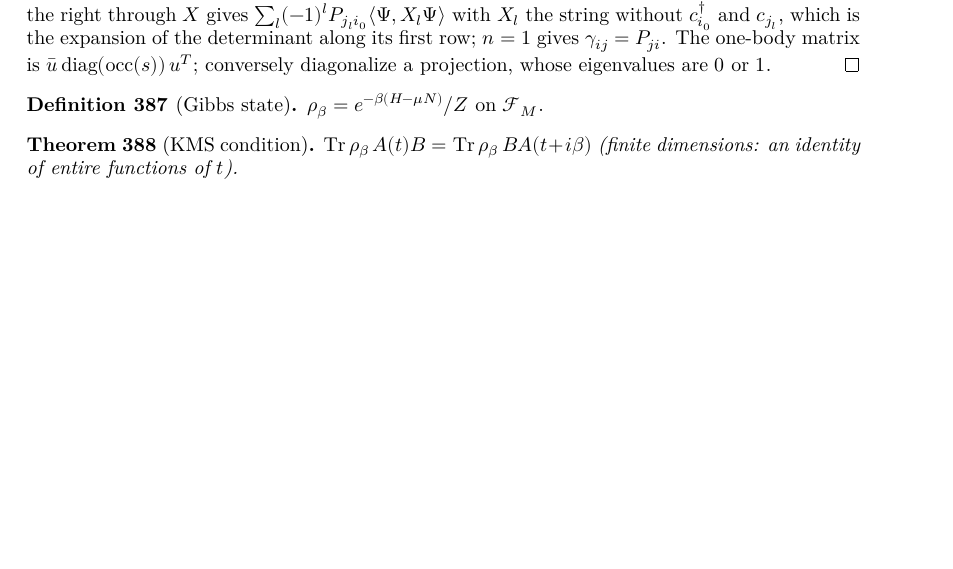
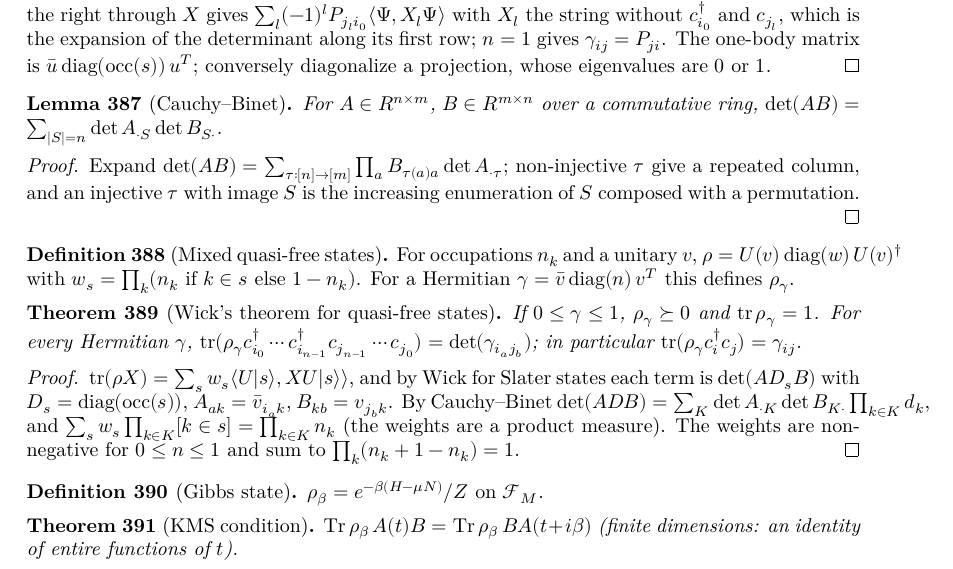
Before and after one commit to hyllios/lean_dft, a LaTeX thesis (blueprint/src/print.tex, which reads blueprint/src/chapters/qm_many_body.tex): part of page 77 of 78, cut so that both start at the same text, the shorter picture padded with empty space. Compiled offline with XeLaTeX.

Commit message:
QM/ManyBody/QuasiFreeMixed: mixed quasi-free states and Wick's theorem (B3 step 2)
ρ = U(v) diag(w) U(v)† with product weights w_s = Π_k (n_k or 1 - n_k). For 0 ≤ γ ≤ 1, ρ_γ is a
density matrix; for every Hermitian γ, tr(ρ_γ c†⋯c† c⋯c) = det(γ_{i_a j_b}) and tr(ρ_γ c_i† c_j)
= γ_ij. The proof averages Wick for Slater states using the Cauchy–Binet formula, added in
general form (commutative rings) to ForMathlib/LinearAlgebra/Matrix/CauchyBinet.

Co-Authored-By: Claude Opus 5.5 <noreply@anthropic.com>

```diff
--- a/blueprint/src/chapters/qm_many_body.tex
+++ b/blueprint/src/chapters/qm_many_body.tex
@@ -291,6 +291,40 @@
   $\bar u\,\mathrm{diag}(\mathrm{occ}(s))\,u^{T}$; conversely diagonalize a projection, whose eigenvalues are $0$ or $1$.
 \end{proof}
 
+\begin{lemma}[Cauchy--Binet]\label{lem:cauchy-binet}
+  \lean{Matrix.det_mul_eq_sum_det_mul_det}\leanok
+  For $A\in R^{n\times m}$, $B\in R^{m\times n}$ over a commutative ring,
+  $\det(AB)=\sum_{|S|=n}\det A_{\cdot S}\det B_{S\cdot}$.
+\end{lemma}
+\begin{proof}\leanok
+  Expand $\det(AB)=\sum_{\tau:[n]\to[m]}\prod_aB_{\tau(a)a}\det A_{\cdot\tau}$; non-injective $\tau$ give a repeated column, and an
+  injective $\tau$ with image $S$ is the increasing enumeration of $S$ composed with a permutation.
+\end{proof}
+
+\begin{definition}[Mixed quasi-free states]\label{def:quasi-free}
+  % Statements approved by Miguel 2026-11-26 (B3 step 2).
+  \lean{QM.ManyBody.confWeight, QM.ManyBody.quasiFreeOf, QM.ManyBody.quasiFree}\leanok
+  \uses{def:slater-state}
+  For occupations $n_k$ and a unitary $v$, $\rho=U(v)\,\mathrm{diag}(w)\,U(v)^\dagger$ with
+  $w_s=\prod_k(n_k\text{ if }k\in s\text{ else }1-n_k)$. For a Hermitian $\gamma=\bar v\,\mathrm{diag}(n)\,v^T$ this defines $\rho_\gamma$.
+\end{definition}
+
+\begin{theorem}[Wick's theorem for quasi-free states]\label{thm:wick-quasi-free}
+  \lean{QM.ManyBody.sum_confWeight, QM.ManyBody.sum_confWeight_mul_prod, QM.ManyBody.det_mul_diagonal_mul,
+    QM.ManyBody.wick_quasiFreeOf, QM.ManyBody.quasiFree_isDensityMatrix, QM.ManyBody.wick_quasiFree,
+    QM.ManyBody.rdm1_quasiFree}\leanok
+  \uses{def:quasi-free, thm:wick-slater, lem:cauchy-binet}
+  If $0\le\gamma\le1$, $\rho_\gamma\succeq0$ and $\operatorname{tr}\rho_\gamma=1$. For every Hermitian $\gamma$,
+  $\operatorname{tr}(\rho_\gamma c^\dagger_{i_0}\cdots c^\dagger_{i_{n-1}}c_{j_{n-1}}\cdots c_{j_0})=\det(\gamma_{i_aj_b})$; in particular
+  $\operatorname{tr}(\rho_\gamma c_i^\dagger c_j)=\gamma_{ij}$.
+\end{theorem}
+\begin{proof}\leanok
+  $\operatorname{tr}(\rho X)=\sum_sw_s\langle U|s\rangle,XU|s\rangle\rangle$, and by Wick for Slater states each term is
+  $\det(AD_sB)$ with $D_s=\mathrm{diag}(\mathrm{occ}(s))$, $A_{ak}=\bar v_{i_ak}$, $B_{kb}=v_{j_bk}$. By Cauchy--Binet
+  $\det(ADB)=\sum_K\det A_{\cdot K}\det B_{K\cdot}\prod_{k\in K}d_k$, and $\sum_sw_s\prod_{k\in K}[k\in s]=\prod_{k\in K}n_k$
+  (the weights are a product measure). The weights are nonnegative for $0\le n\le1$ and sum to $\prod_k(n_k+1-n_k)=1$.
+\end{proof}
+
 \begin{definition}[Gibbs state]\label{def:gibbs}
   $\rho_\beta = e^{-\beta(H-\mu N)}/Z$ on $\mathcal F_M$.
 \end{definition}
```
Also changed, not shown: docs/MODULES.md (+11 -4 lines), docs/ROADMAP.md (+1 -1 lines), 4 other files.
